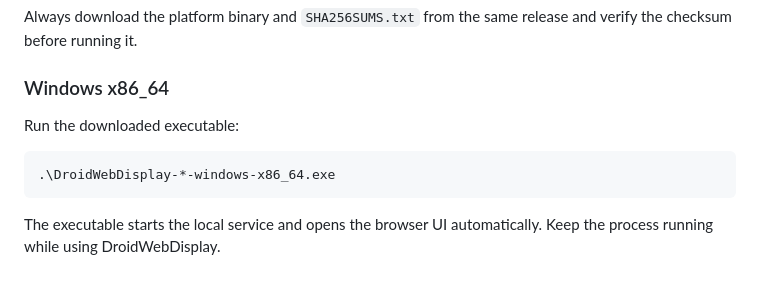
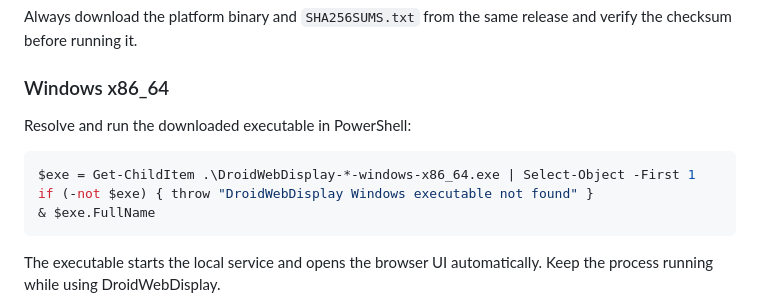
Before and after one commit to ami3go/DroidWebDisplay, a Markdown page: docs/RUN.md, the part around the change. Drawn GitHub-style; blank space fills up the shorter version.

````diff
--- a/docs/RUN.md
+++ b/docs/RUN.md
@@ -12,10 +12,12 @@ Always download the platform binary and `SHA256SUMS.txt` from the same release a
 
 ### Windows x86_64
 
-Run the downloaded executable:
+Resolve and run the downloaded executable in PowerShell:
 
 ```powershell
-.\DroidWebDisplay-*-windows-x86_64.exe
+$exe = Get-ChildItem .\DroidWebDisplay-*-windows-x86_64.exe | Select-Object -First 1
+if (-not $exe) { throw "DroidWebDisplay Windows executable not found" }
+& $exe.FullName
 ```
 
 The executable starts the local service and opens the browser UI automatically. Keep the process running while using DroidWebDisplay.
````
Also changed, not shown: README.md (+7 -5 lines).
